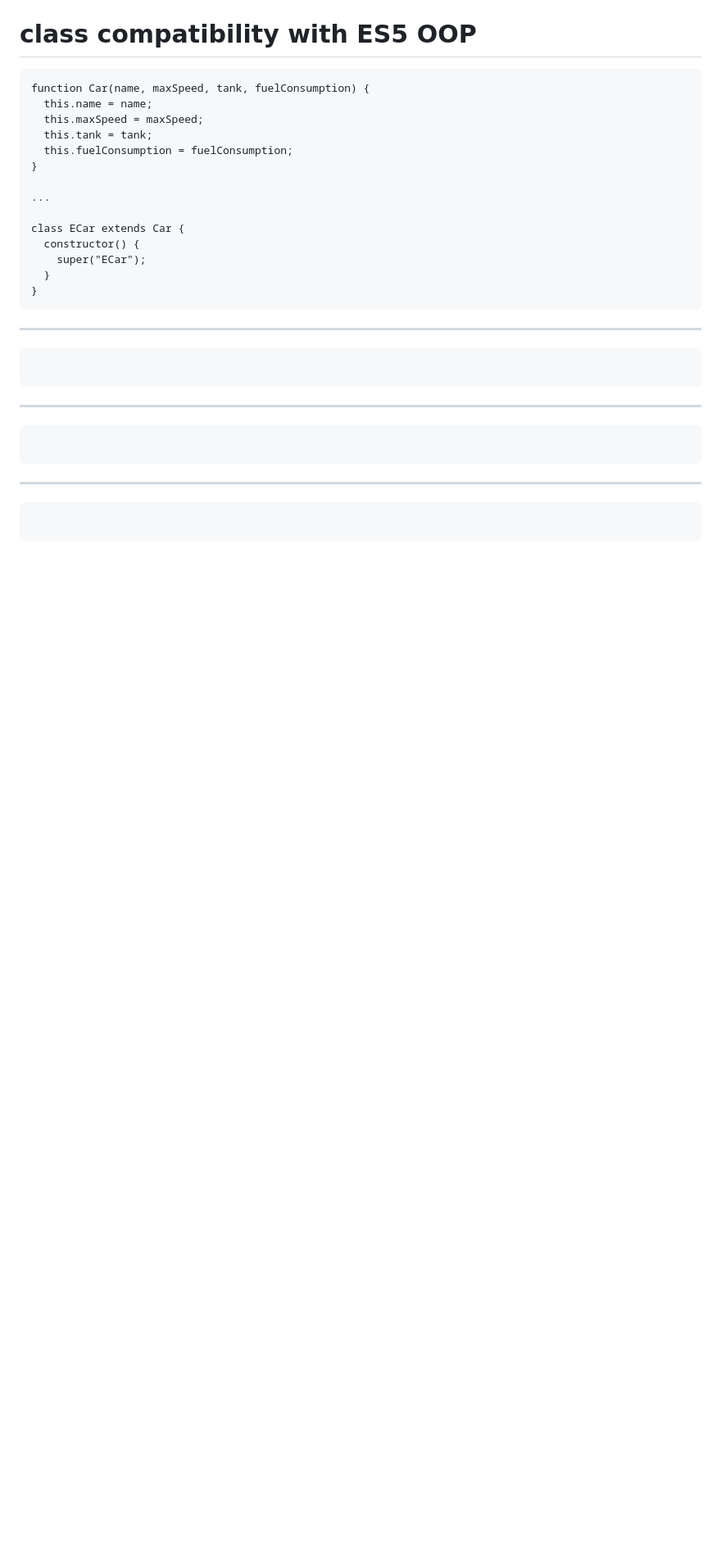
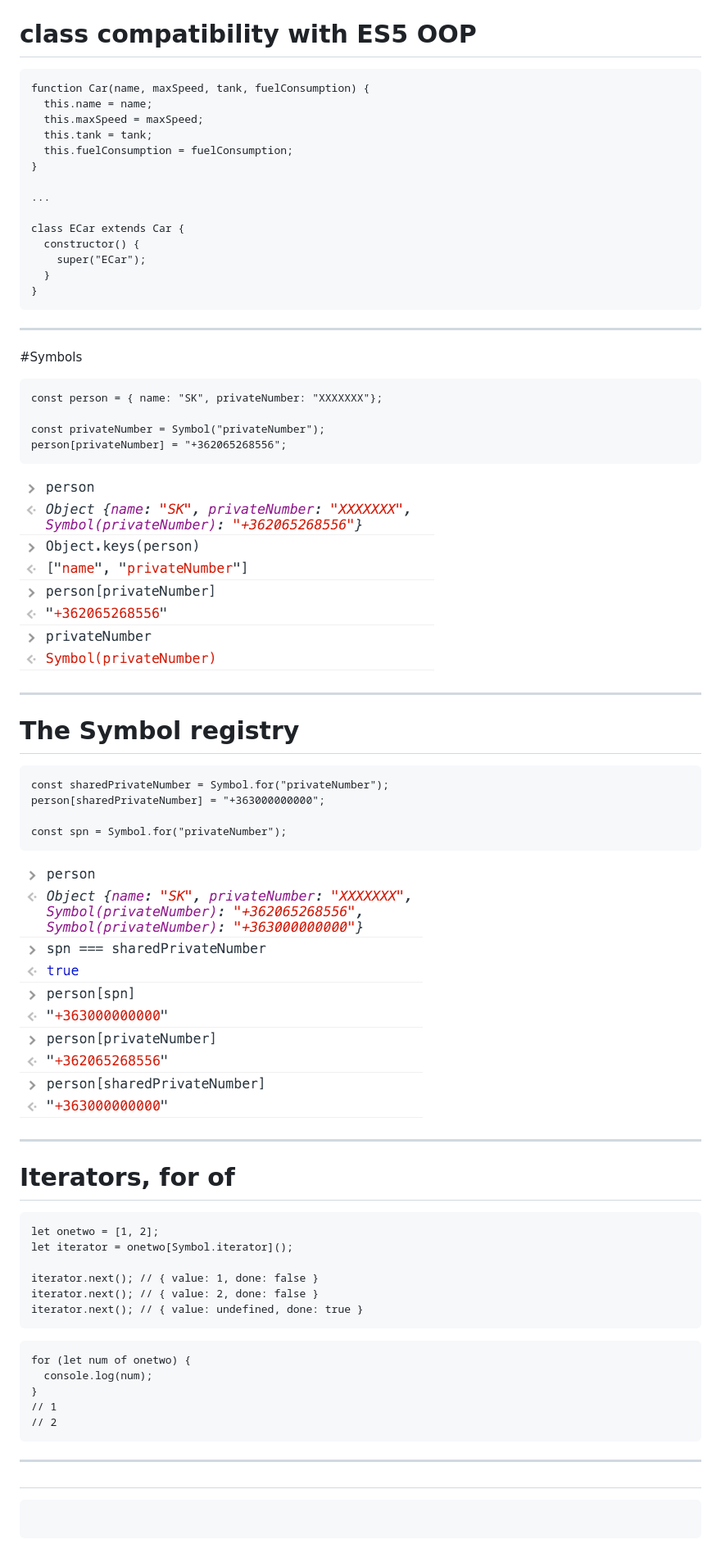
Before and after one commit to tisztamo/js-training, a Markdown page: language.md, the part around the change printed below. Shown: that part at 82% size. Drawn GitHub-style; pictures changed too: img/symbol.png (added), img/symbol2.png (added); blank space fills up the shorter version.

Commit message:
symbol, map, set

````diff
--- a/language.md
+++ b/language.md
@@ -1477,15 +1573,57 @@ class ECar extends Car {
   }
 }
 ```
----
-
-```
-```
----
-
-```
-```
----
-
-```
-```
+
+---
+
+#Symbols
+
+```
+const person = { name: "SK", privateNumber: "XXXXXXX"};
+
+const privateNumber = Symbol("privateNumber");
+person[privateNumber] = "+362065268556";
+```
+
+![Symbols](img/symbol.png "Symbols")
+
+---
+
+# The Symbol registry
+
+```
+const sharedPrivateNumber = Symbol.for("privateNumber");
+person[sharedPrivateNumber] = "+363000000000";
+
+const spn = Symbol.for("privateNumber");
+```
+
+![Symbols2](img/symbol2.png "Symbols 2")
+
+---
+
+# Iterators, for of
+
+```
+let onetwo = [1, 2];
+let iterator = onetwo[Symbol.iterator]();
+
+iterator.next(); // { value: 1, done: false }
+iterator.next(); // { value: 2, done: false }
+iterator.next(); // { value: undefined, done: true }
+```
+
+```
+for (let num of onetwo) {
+  console.log(num);
+}
+// 1
+// 2
+```
+
+---
+
+#
+
+```
+```
````
Also changed, not shown: other parts of language.md (+97 -1 lines), 1 other file.
